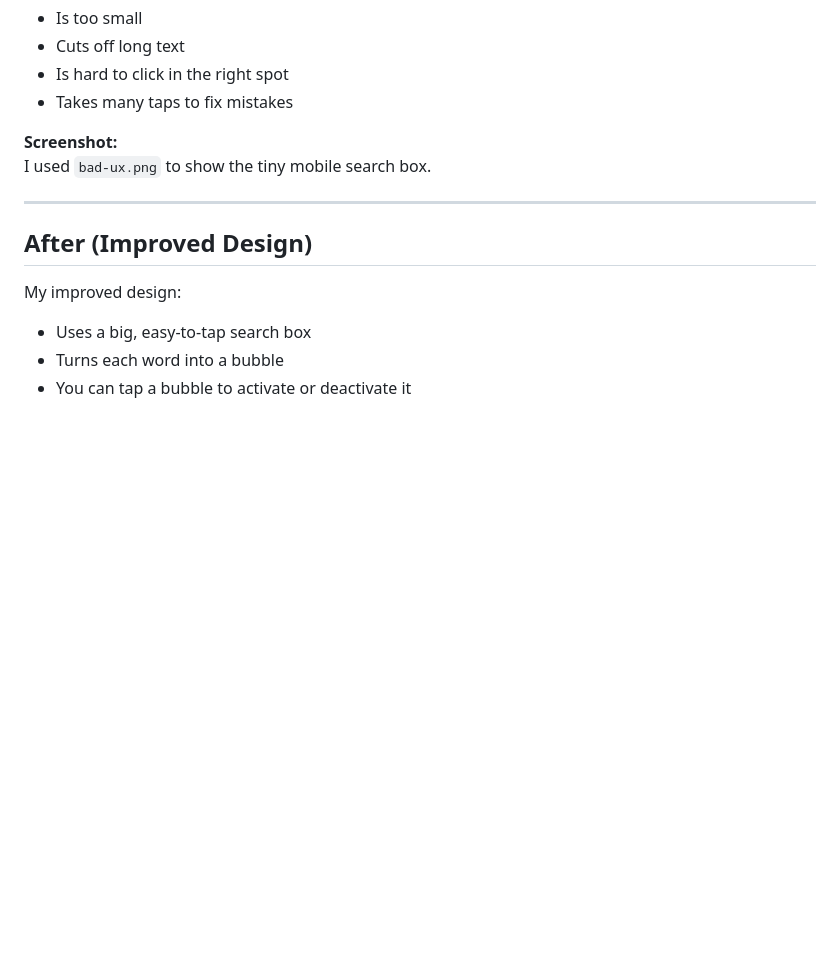
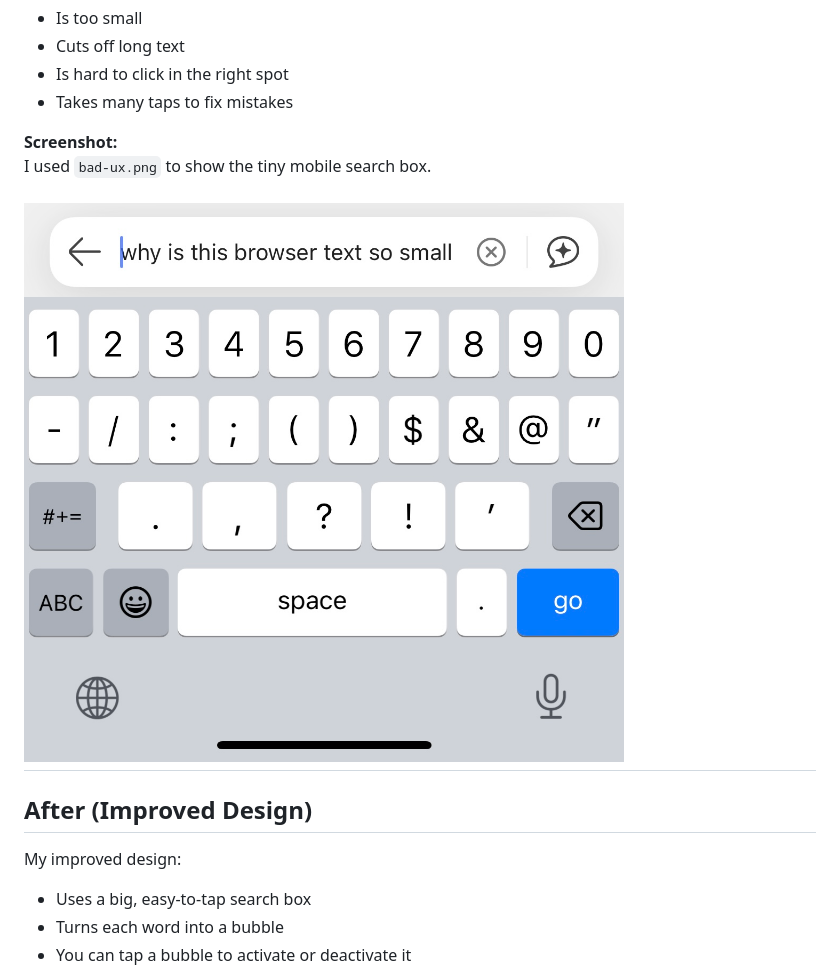
Before and after one commit to Saimon215/project-delta, a Markdown page: README.md, the part around the change. Drawn GitHub-style; blank space fills up the shorter version.

Commit message:
Add screenshot of bad mobile search bar
Added a screenshot of the bad mobile search bar to illustrate the issue.

```diff
--- a/README.md
+++ b/README.md
@@ -30,6 +30,7 @@ Many apps use a tiny search bar that:
 **Screenshot:**
 I used `bad-ux.png` to show the tiny mobile search box.
 
+![Bad mobile search bar](bad-ux.png)
 ---
 
 ## After (Improved Design)
```
